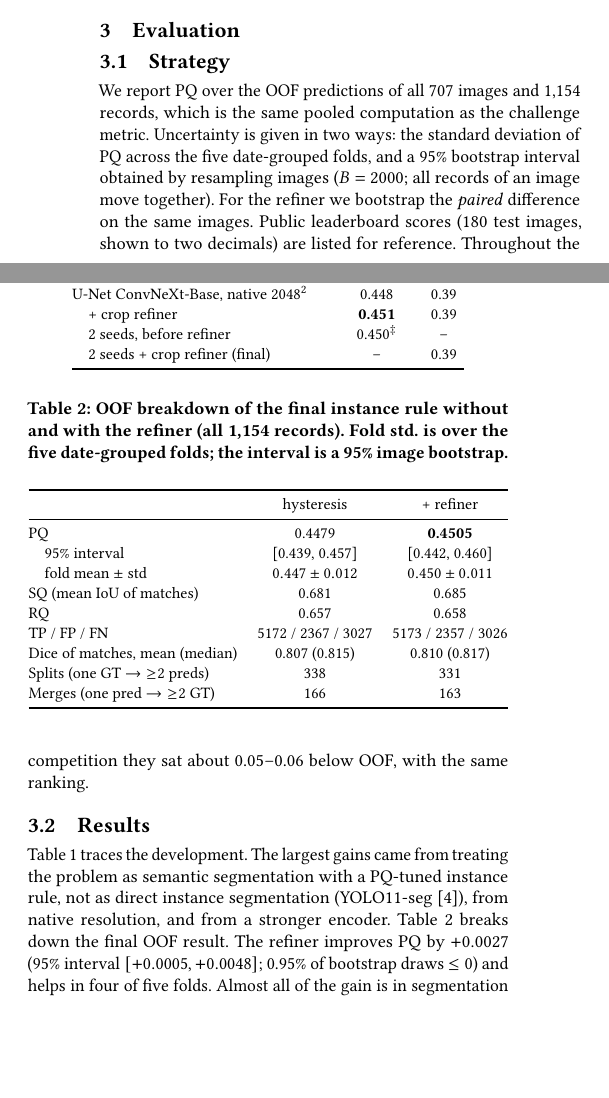
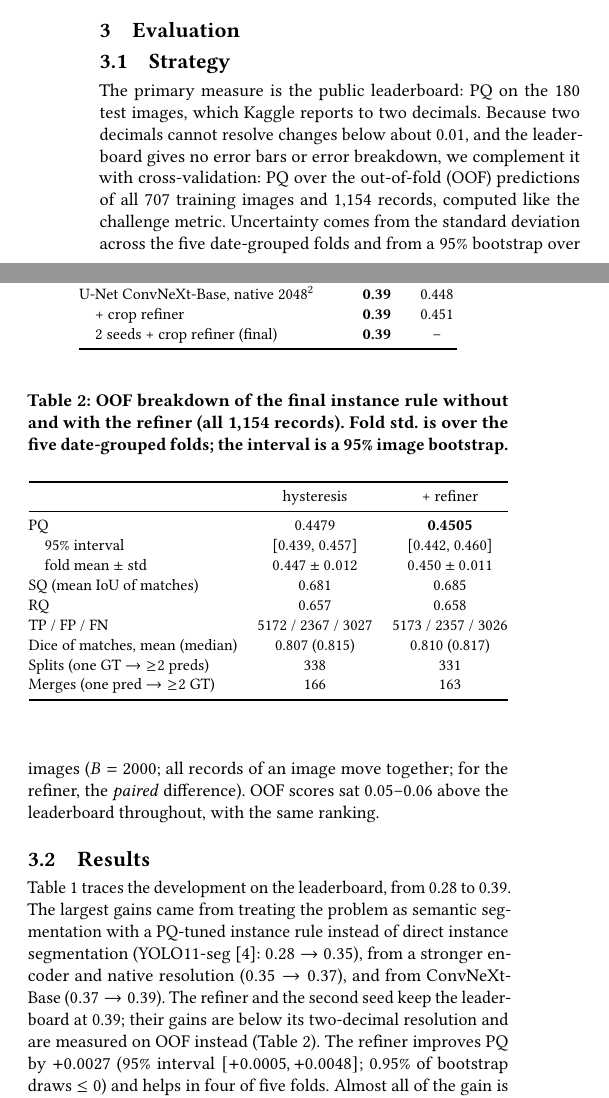
Before and after one commit to prathamesh-chavan-22/solar-filament-segmentation-2026, a LaTeX paper (report/template/main.tex): two parts of the columns of page 2 of 3, joined at a grey line, cut so that both start at the same text, the shorter picture padded with empty space. Compiled offline with pdfLaTeX.

Commit message:
report/README: public leaderboard as the primary metric; OOF only for error bars and diagnostics

```diff
--- a/report/template/main.tex
+++ b/report/template/main.tex
@@ -107,10 +107,10 @@
 \section{Evaluation}\label{sec:evaluation}
 
 \subsection{Strategy}
-    We report PQ over the OOF predictions of all 707 images and 1,154 records, which is the same pooled computation as the challenge metric. Uncertainty is given in two ways: the standard deviation of PQ across the five date-grouped folds, and a 95\% bootstrap interval obtained by resampling images ($B=2000$; all records of an image move together). For the refiner we bootstrap the \emph{paired} difference on the same images. Public leaderboard scores (180 test images, shown to two decimals) are listed for reference. Throughout the competition they sat about 0.05--0.06 below OOF, with the same ranking.
+    The primary measure is the public leaderboard: PQ on the 180 test images, which Kaggle reports to two decimals. Because two decimals cannot resolve changes below about 0.01, and the leaderboard gives no error bars or error breakdown, we complement it with cross-validation: PQ over the out-of-fold (OOF) predictions of all 707 training images and 1,154 records, computed like the challenge metric. Uncertainty comes from the standard deviation across the five date-grouped folds and from a 95\% bootstrap over images ($B=2000$; all records of an image move together; for the refiner, the \emph{paired} difference). OOF scores sat 0.05--0.06 above the leaderboard throughout, with the same ranking.
 
 \subsection{Results}
-    Table~\ref{tab:progress} traces the development. The largest gains came from treating the problem as semantic segmentation with a PQ-tuned instance rule, not as direct instance segmentation (YOLO11-seg \cite{yolo11}), from native resolution, and from a stronger encoder. Table~\ref{tab:stats} breaks down the final OOF result. The refiner improves PQ by $+0.0027$ (95\% interval $[+0.0005, +0.0048]$; 0.95\% of bootstrap draws $\leq 0$) and helps in four of five folds. Almost all of the gain is in segmentation quality (SQ $0.681\rightarrow0.685$; Figure~\ref{fig:iou}). Detection (RQ) is nearly unchanged, as expected, since the refiner redraws instances but does not select them. Averaging two seeds adds a further $+0.0022$ on folds 0--3 (0.4474 $\rightarrow$ 0.4496).
+    Table~\ref{tab:progress} traces the development on the leaderboard, from 0.28 to 0.39. The largest gains came from treating the problem as semantic segmentation with a PQ-tuned instance rule instead of direct instance segmentation (YOLO11-seg \cite{yolo11}: $0.28\rightarrow0.35$), from a stronger encoder and native resolution ($0.35\rightarrow0.37$), and from ConvNeXt-Base ($0.37\rightarrow0.39$). The refiner and the second seed keep the leaderboard at 0.39; their gains are below its two-decimal resolution and are measured on OOF instead (Table~\ref{tab:stats}). The refiner improves PQ by $+0.0027$ (95\% interval $[+0.0005, +0.0048]$; 0.95\% of bootstrap draws $\leq 0$) and helps in four of five folds. Almost all of the gain is in segmentation quality (SQ $0.681\rightarrow0.685$; Figure~\ref{fig:iou}). Detection (RQ) is nearly unchanged, as expected, since the refiner redraws instances but does not select them. Averaging two seeds adds a further $+0.0022$ on folds 0--3 (0.4474 $\rightarrow$ 0.4496).
 
 \begin{table}[t]
   \centering
@@ -127,5 +123,0 @@
-    U-Net EfficientNet-B4, native $2048^2$ & 0.433 & 0.37 \\
-    U-Net ConvNeXt-Base, native $2048^2$ & 0.448 & 0.39 \\
-    \quad + crop refiner & \textbf{0.451} & 0.39 \\
-    \quad 2 seeds, before refiner & 0.450$^\ddagger$ & -- \\
-    \quad 2 seeds + crop refiner (final) & -- & 0.39 \\
@@ -132,3 +127,7 @@
+    U-Net EfficientNet-B4, native $2048^2$ & 0.37 & 0.433 \\
+    U-Net ConvNeXt-Base, native $2048^2$ & \textbf{0.39} & 0.448 \\
+    \quad + crop refiner & \textbf{0.39} & 0.451 \\
+    \quad 2 seeds + crop refiner (final) & \textbf{0.39} & -- \\
     \bottomrule
   \end{tabular}
 \end{table}
@@ -171,3 +168 @@
-        \item Averaging ConvNeXt with weaker encoders (EfficientNet-B4): no gain.
-        \item A learned instance scorer over a threshold ladder, choosing components by gradient boosting with an exact tree DP: below the hysteresis rule.
-        \item Learned merging of fragments across gaps: $+0.002$ OOF, no change on the leaderboard.
+        \item DINOv3-pretrained ConvNeXt weights \cite{simeoni2025dinov3}: 0.37 on the leaderboard (ImageNet weights 0.39); averaged with the ImageNet model, 0.38.
```
Also changed, not shown: README.md, report/template/main.pdf, report/template/main.tex (22 more changed lines).
